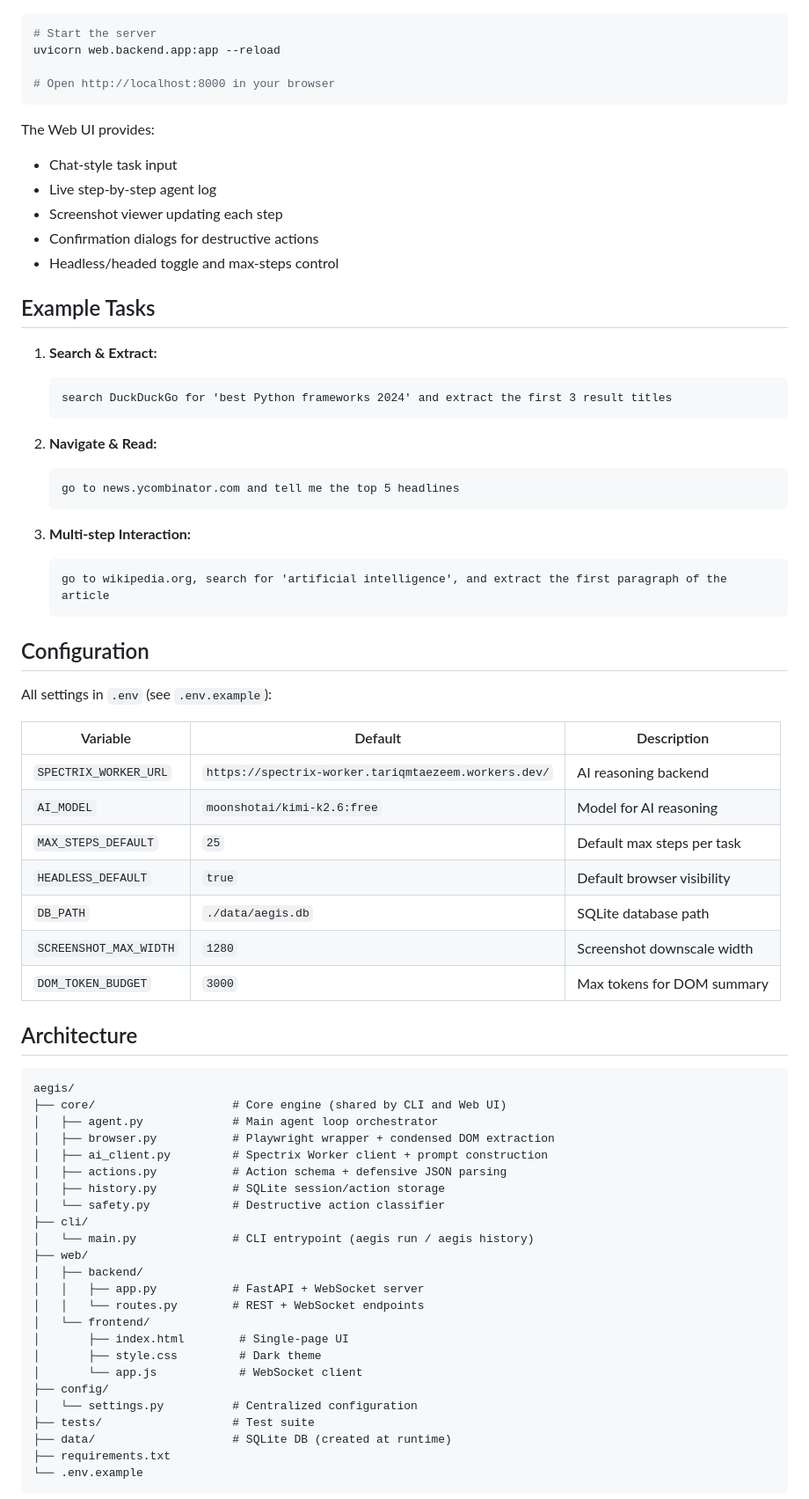
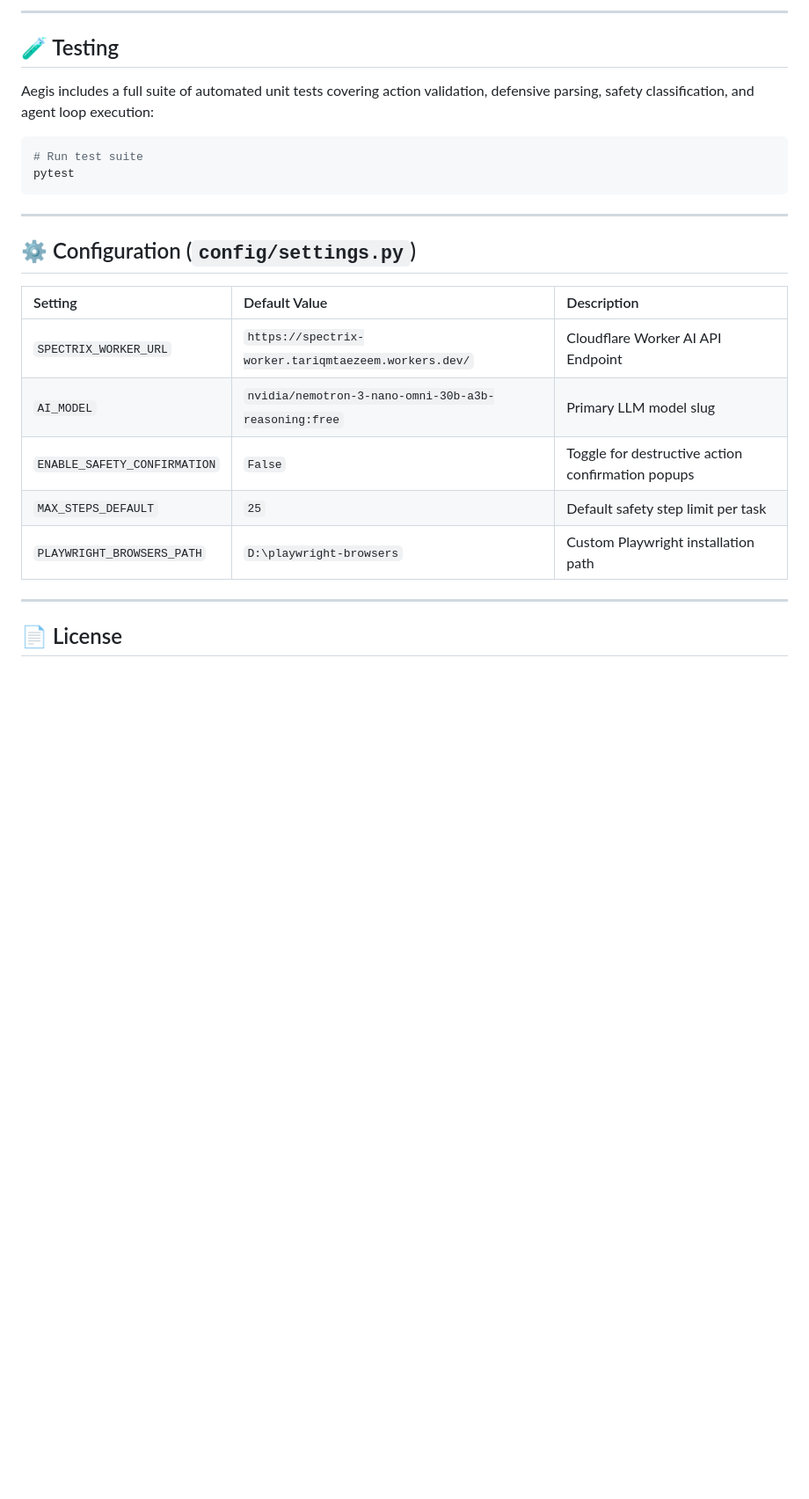
Before and after one commit to taezeem14/Aegis, a Markdown page: README.md, the part around one of its changes. Shown at 88% size. Drawn GitHub-style; blank space fills up the shorter version.

Commit message:
docs: update README with advanced architecture graphs, sequence diagrams, and API docs

````diff
--- a/README.md
+++ b/README.md
@@ -58,75 +186,27 @@ python -m cli.main history <session_id>
+---
+
+## 🧪 Testing
+
+Aegis includes a full suite of automated unit tests covering action validation, defensive parsing, safety classification, and agent loop execution:
 
 ```bash
-# Start the server
-uvicorn web.backend.app:app --reload
-
-# Open http://localhost:8000 in your browser
+# Run test suite
+pytest
 ```
 
-The Web UI provides:
-- Chat-style task input
-- Live step-by-step agent log
-- Screenshot viewer updating each step
-- Confirmation dialogs for destructive actions
-- Headless/headed toggle and max-steps control
+---
 
-## Example Tasks
+## ⚙️ Configuration (`config/settings.py`)
 
-1. **Search & Extract:**
-   ```
-   search DuckDuckGo for 'best Python frameworks 2024' and extract the first 3 result titles
-   ```
+| Setting | Default Value | Description |
+| :--- | :--- | :--- |
+| `SPECTRIX_WORKER_URL` | `https://spectrix-worker.tariqmtaezeem.workers.dev/` | Cloudflare Worker AI API Endpoint |
+| `AI_MODEL` | `nvidia/nemotron-3-nano-omni-30b-a3b-reasoning:free` | Primary LLM model slug |
+| `ENABLE_SAFETY_CONFIRMATION` | `False` | Toggle for destructive action confirmation popups |
+| `MAX_STEPS_DEFAULT` | `25` | Default safety step limit per task |
+| `PLAYWRIGHT_BROWSERS_PATH` | `D:\playwright-browsers` | Custom Playwright installation path |
 
-2. **Navigate & Read:**
-   ```
-   go to news.ycombinator.com and tell me the top 5 headlines
-   ```
+---
 
-3. **Multi-step Interaction:**
-   ```
-   go to wikipedia.org, search for 'artificial intelligence', and extract the first paragraph of the article
-   ```
+## 📄 License
 
-## Configuration
-
-All settings in `.env` (see `.env.example`):
-
-| Variable | Default | Description |
-|----------|---------|-------------|
-| `SPECTRIX_WORKER_URL` | `https://spectrix-worker.tariqmtaezeem.workers.dev/` | AI reasoning backend |
-| `AI_MODEL` | `moonshotai/kimi-k2.6:free` | Model for AI reasoning |
-| `MAX_STEPS_DEFAULT` | `25` | Default max steps per task |
-| `HEADLESS_DEFAULT` | `true` | Default browser visibility |
-| `DB_PATH` | `./data/aegis.db` | SQLite database path |
-| `SCREENSHOT_MAX_WIDTH` | `1280` | Screenshot downscale width |
-| `DOM_TOKEN_BUDGET` | `3000` | Max tokens for DOM summary |
-
-## Architecture
-
-```
-aegis/
-├── core/                    # Core engine (shared by CLI and Web UI)
-│   ├── agent.py             # Main agent loop orchestrator
-│   ├── browser.py           # Playwright wrapper + condensed DOM extraction
-│   ├── ai_client.py         # Spectrix Worker client + prompt construction
-│   ├── actions.py           # Action schema + defensive JSON parsing
-│   ├── history.py           # SQLite session/action storage
-│   └── safety.py            # Destructive action classifier
-├── cli/
-│   └── main.py              # CLI entrypoint (aegis run / aegis history)
-├── web/
-│   ├── backend/
-│   │   ├── app.py           # FastAPI + WebSocket server
-│   │   └── routes.py        # REST + WebSocket endpoints
-│   └── frontend/
-│       ├── index.html        # Single-page UI
-│       ├── style.css         # Dark theme
-│       └── app.js            # WebSocket client
-├── config/
-│   └── settings.py          # Centralized configuration
-├── tests/                   # Test suite
-├── data/                    # SQLite DB (created at runtime)
-├── requirements.txt
-└── .env.example
-```
-
````
Also changed, not shown: other parts of README.md (+162 -60 lines).
